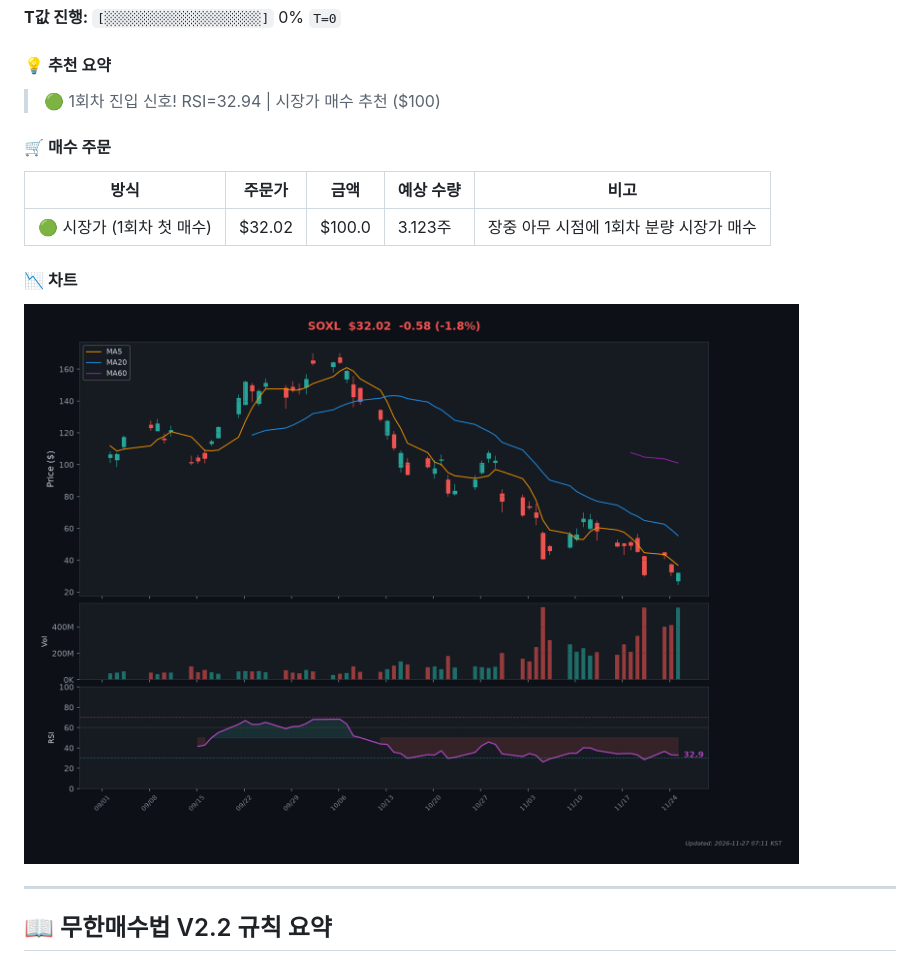
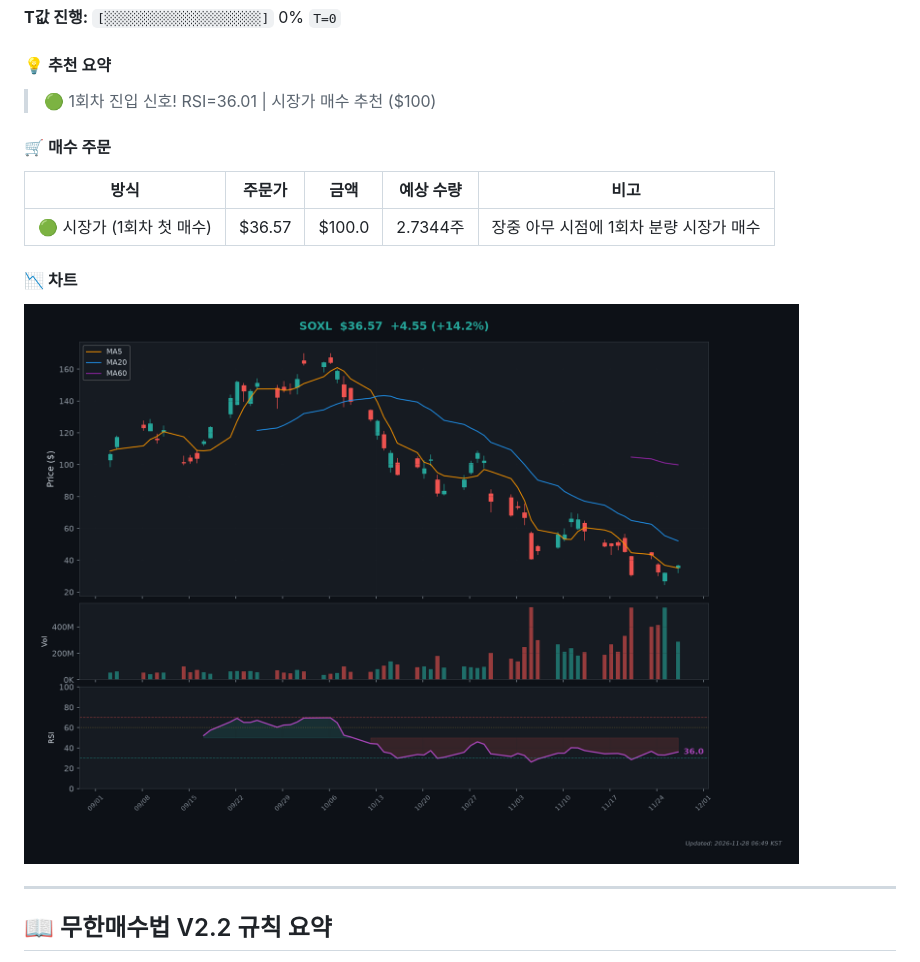
Before and after one commit to Kim-Tae-yeon/infinite-buying-v2.2, a Markdown page: README.md, the part around one of its changes. GitHub-like rendering; pictures changed too: charts/chart_SOXL.png.

```diff
--- a/README.md
+++ b/README.md
@@ -77,13 +77,13 @@
 
 #### 💡 추천 요약
 
-> 🟢 1회차 진입 신호! RSI=32.94 | 시장가 매수 추천 ($100)
+> 🟢 1회차 진입 신호! RSI=36.01 | 시장가 매수 추천 ($100)
 
 #### 🛒 매수 주문
 
 | 방식 | 주문가 | 금액 | 예상 수량 | 비고 |
 |------|--------|------|-----------|------|
-| 🟢 시장가 (1회차 첫 매수) | $32.02 | $100.0 | 3.123주 | 장중 아무 시점에 1회차 분량 시장가 매수 |
+| 🟢 시장가 (1회차 첫 매수) | $36.57 | $100.0 | 2.7344주 | 장중 아무 시점에 1회차 분량 시장가 매수 |
 
 #### 📉 차트
 
```
Also changed, not shown: other parts of README.md (+9 -9 lines), charts/chart_TQQQ.png.
